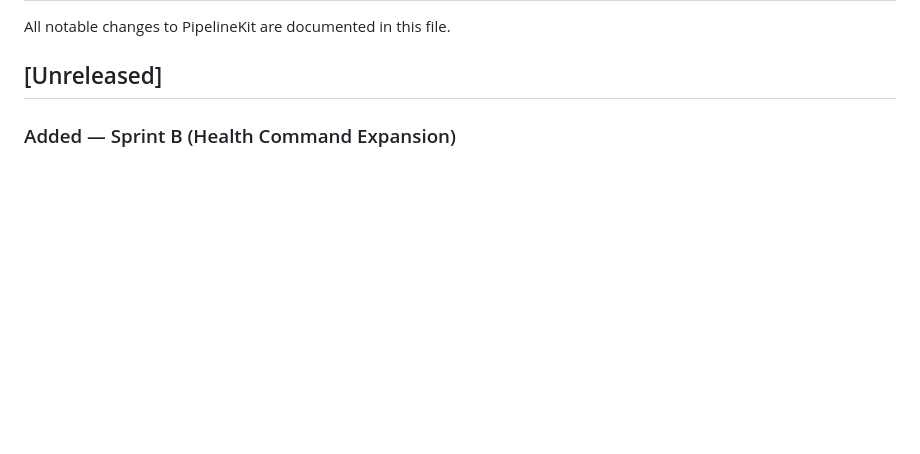
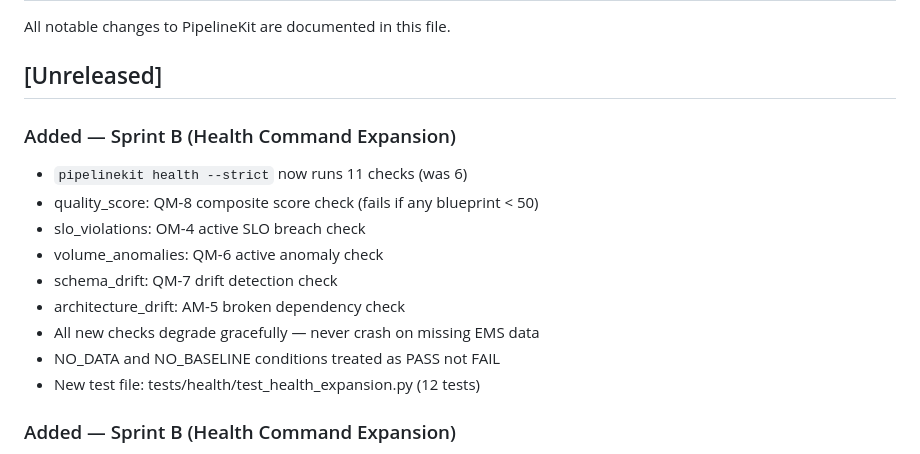
Before and after one commit to emkwambe/pipelinekit, a Markdown page: CHANGELOG.md, the part around the change. Drawn GitHub-style; blank space fills up the shorter version.

Commit message:
docs: update CHANGELOG with Sprint B health expansion

```diff
--- a/CHANGELOG.md
+++ b/CHANGELOG.md
@@ -3,6 +3,18 @@
 All notable changes to PipelineKit are documented in this file.
 
 ## [Unreleased]
+
+### Added — Sprint B (Health Command Expansion)
+- `pipelinekit health --strict` now runs 11 checks (was 6)
+- quality_score: QM-8 composite score check (fails if any blueprint < 50)
+- slo_violations: OM-4 active SLO breach check
+- volume_anomalies: QM-6 active anomaly check
+- schema_drift: QM-7 drift detection check
+- architecture_drift: AM-5 broken dependency check
+- All new checks degrade gracefully — never crash on missing EMS data
+- NO_DATA and NO_BASELINE conditions treated as PASS not FAIL
+- New test file: tests/health/test_health_expansion.py (12 tests)
+
 
 ### Added — Sprint B (Health Command Expansion)
 - `pipelinekit health --strict` now runs 11 checks (was 6)
```
